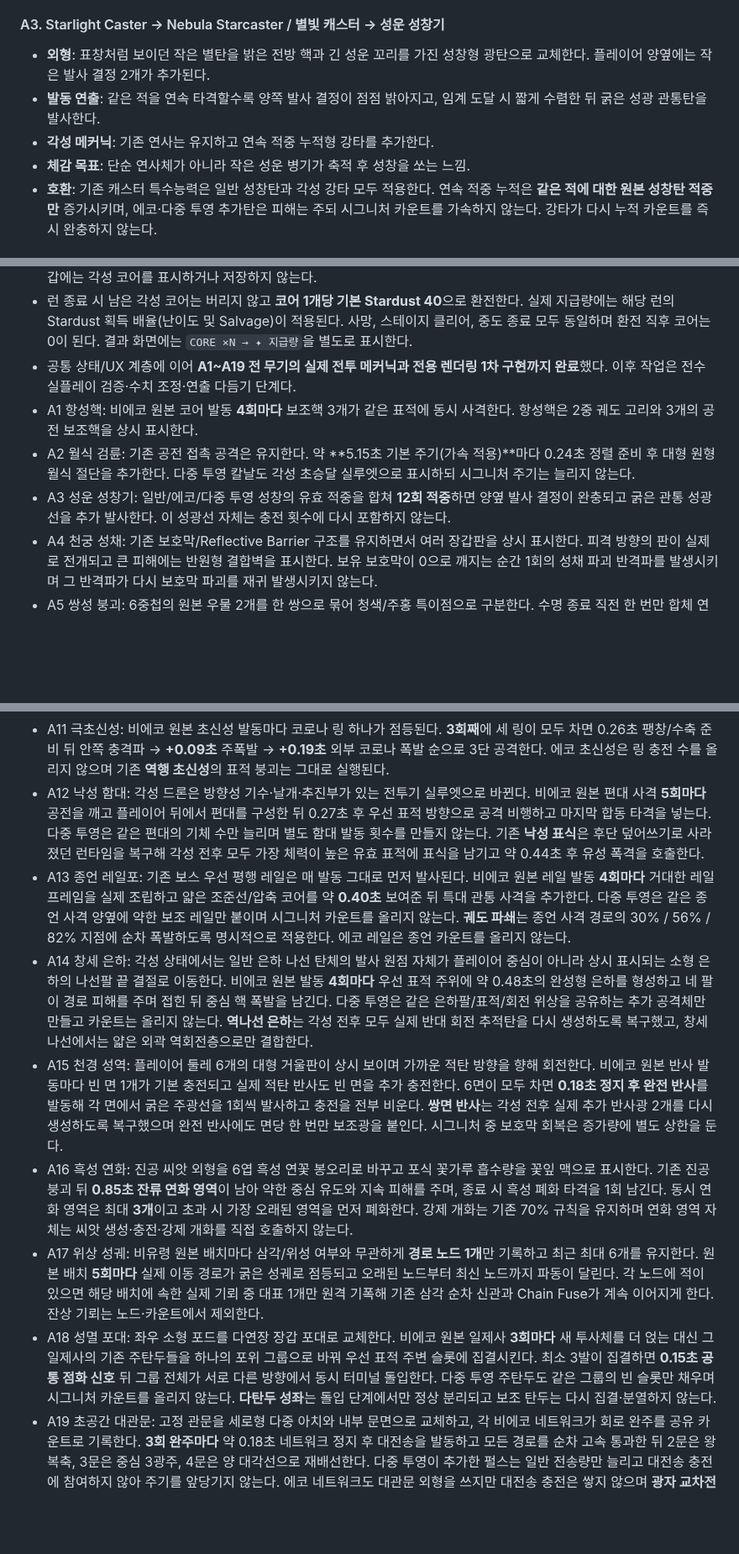
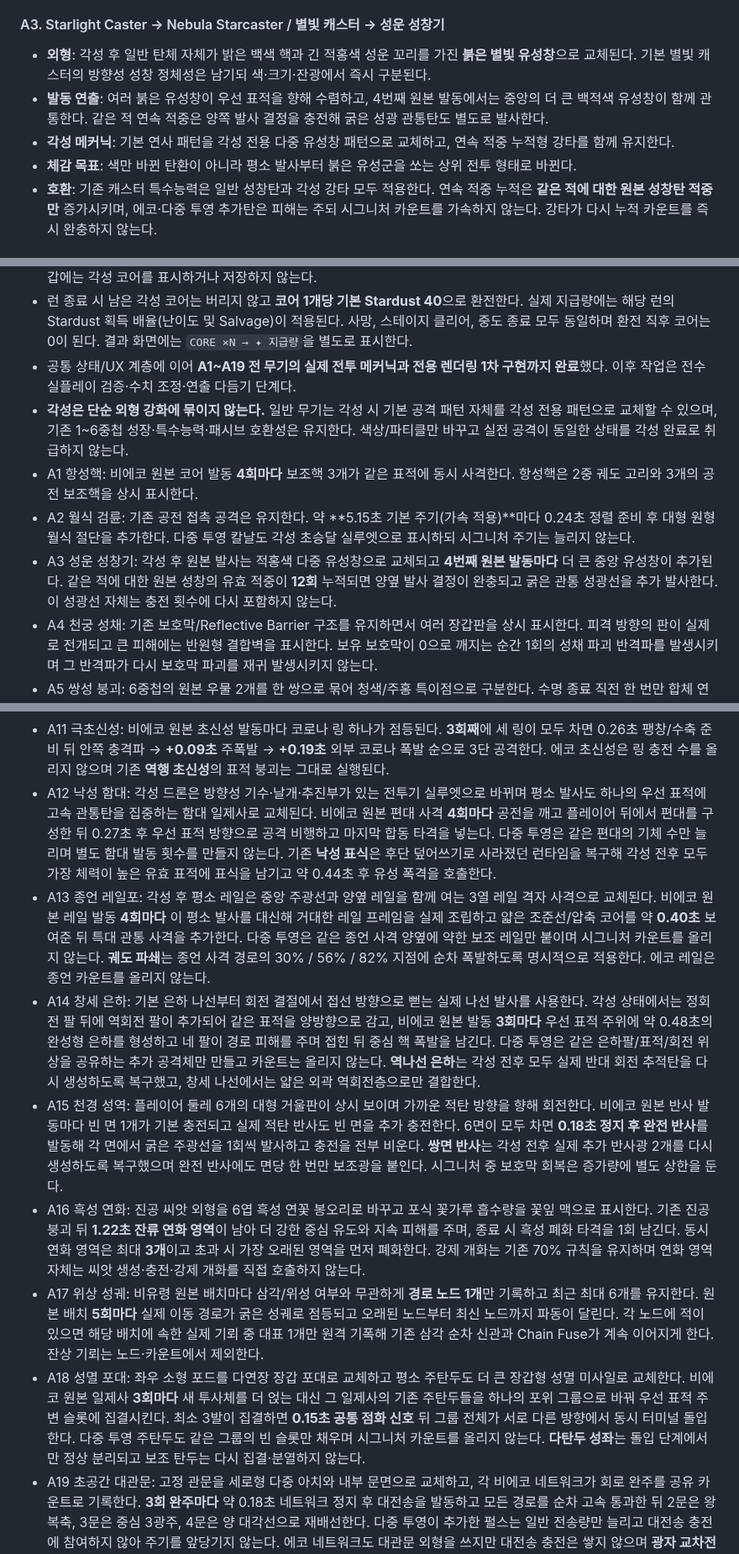
Before and after one commit to q93503128-a11y/Stackfall, a Markdown page: docs/GAME_DESIGN.md, 3 parts joined by grey strips. Shown at 84% size. Rendered like a GitHub page; blank space fills up the shorter version.

Commit message:
Canonicalize dramatic awakening and map identity changes

```diff
--- a/docs/GAME_DESIGN.md
+++ b/docs/GAME_DESIGN.md
@@ -282,10 +282,10 @@ min(30%, 2.5% + 중첩 곡선 × 1.8% + 연쇄 보너스)
 - **호환**: 기존 블레이드 특수능력은 일반 타격과 각성 절단파 모두 유지한다. 각성 절단파 자체가 추가 절단파를 연쇄 생성하지 않는다.
 
 #### A3. Starlight Caster → Nebula Starcaster / 별빛 캐스터 → 성운 성창기
-- **외형**: 표창처럼 보이던 작은 별탄을 밝은 전방 핵과 긴 성운 꼬리를 가진 성창형 광탄으로 교체한다. 플레이어 양옆에는 작은 발사 결정 2개가 추가된다.
-- **발동 연출**: 같은 적을 연속 타격할수록 양쪽 발사 결정이 점점 밝아지고, 임계 도달 시 짧게 수렴한 뒤 굵은 성광 관통탄을 발사한다.
-- **각성 메커닉**: 기존 연사는 유지하고 연속 적중 누적형 강타를 추가한다.
-- **체감 목표**: 단순 연사체가 아니라 작은 성운 병기가 축적 후 성창을 쏘는 느낌.
+- **외형**: 각성 후 일반 탄체 자체가 밝은 백색 핵과 긴 적홍색 성운 꼬리를 가진 **붉은 별빛 유성창**으로 교체된다. 기본 별빛 캐스터의 방향성 성창 정체성은 남기되 색·크기·잔광에서 즉시 구분된다.
+- **발동 연출**: 여러 붉은 유성창이 우선 표적을 향해 수렴하고, 4번째 원본 발동에서는 중앙의 더 큰 백적색 유성창이 함께 관통한다. 같은 적 연속 적중은 양쪽 발사 결정을 충전해 굵은 성광 관통탄도 별도로 발사한다.
+- **각성 메커닉**: 기본 연사 패턴을 각성 전용 다중 유성창 패턴으로 교체하고, 연속 적중 누적형 강타를 함께 유지한다.
+- **체감 목표**: 색만 바뀐 탄환이 아니라 평소 발사부터 붉은 유성군을 쏘는 상위 전투 형태로 바뀐다.
 - **호환**: 기존 캐스터 특수능력은 일반 성창탄과 각성 강타 모두 적용한다. 연속 적중 누적은 **같은 적에 대한 원본 성창탄 적중만** 증가시키며, 에코·다중 투영 추가탄은 피해는 주되 시그니처 카운트를 가속하지 않는다. 강타가 다시 누적 카운트를 즉시 완충하지 않는다.
 
 #### A4. Radiant Bulwark → Celestial Bastion / 성광 장벽 → 천궁 성채
@@ -436,9 +436,10 @@ min(30%, 2.5% + 중첩 곡선 × 1.8% + 연쇄 보너스)
 - **각성 코어는 영구 재화가 아닌 런 내부 임시 자원**이다. 획득처는 보스 전투로 확정한다. 무한모드 일반 보스·공허 보스·기함급 보스와 스테이지 중간보스는 1개, 초월체는 2개를 지급한다. 스테이지 최종보스는 처치와 동시에 런이 종료되므로 각성 코어를 지급하지 않는다. 쌍둥이형 보스는 보상 중복을 막아 한 조우당 한 번만 지급한다. 코어 성장/프로필의 영구 재화 지갑에는 각성 코어를 표시하거나 저장하지 않는다.
 - 런 종료 시 남은 각성 코어는 버리지 않고 **코어 1개당 기본 Stardust 40**으로 환전한다. 실제 지급량에는 해당 런의 Stardust 획득 배율(난이도 및 Salvage)이 적용된다. 사망, 스테이지 클리어, 중도 종료 모두 동일하며 환전 직후 코어는 0이 된다. 결과 화면에는 `CORE ×N → ✦ 지급량`을 별도로 표시한다.
 - 공통 상태/UX 계층에 이어 **A1~A19 전 무기의 실제 전투 메커닉과 전용 렌더링 1차 구현까지 완료**했다. 이후 작업은 전수 실플레이 검증·수치 조정·연출 다듬기 단계다.
+- **각성은 단순 외형 강화에 묶이지 않는다.** 일반 무기는 각성 시 기본 공격 패턴 자체를 각성 전용 패턴으로 교체할 수 있으며, 기존 1~6중첩 성장·특수능력·패시브 호환성은 유지한다. 색상/파티클만 바꾸고 실전 공격이 동일한 상태를 각성 완료로 취급하지 않는다.
 - A1 항성핵: 비에코 원본 코어 발동 **4회마다** 보조핵 3개가 같은 표적에 동시 사격한다. 항성핵은 2중 궤도 고리와 3개의 공전 보조핵을 상시 표시한다.
 - A2 월식 검륜: 기존 공전 접촉 공격은 유지한다. 약 **5.15초 기본 주기(가속 적용)**마다 0.24초 정렬 준비 후 대형 원형 월식 절단을 추가한다. 다중 투영 칼날도 각성 초승달 실루엣으로 표시하되 시그니처 주기는 늘리지 않는다.
-- A3 성운 성창기: 일반/에코/다중 투영 성창의 유효 적중을 합쳐 **12회 적중**하면 양옆 발사 결정이 완충되고 굵은 관통 성광선을 추가 발사한다. 이 성광선 자체는 충전 횟수에 다시 포함하지 않는다.
+- A3 성운 성창기: 각성 후 원본 발사는 적홍색 다중 유성창으로 교체되고 **4번째 원본 발동마다** 더 큰 중앙 유성창이 추가된다. 같은 적에 대한 원본 성창의 유효 적중이 **12회** 누적되면 양옆 발사 결정이 완충되고 굵은 관통 성광선을 추가 발사한다. 이 성광선 자체는 충전 횟수에 다시 포함하지 않는다.
 - A4 천궁 성채: 기존 보호막/Reflective Barrier 구조를 유지하면서 여러 장갑판을 상시 표시한다. 피격 방향의 판이 실제로 전개되고 큰 피해에는 반원형 결합벽을 표시한다. 보유 보호막이 0으로 깨지는 순간 1회의 성채 파괴 반격파를 발생시키며 그 반격파가 다시 보호막 파괴를 재귀 발생시키지 않는다.
 - A5 쌍성 붕괴: 6중첩의 원본 우물 2개를 한 쌍으로 묶어 청색/주홍 특이점으로 구분한다. 수명 종료 직전 한 번만 합체 연출과 최종 단일 붕괴를 추가한다. 기존 종말 붕괴는 각 우물에 그대로 남고, 다중 투영 우물은 별도 쌍성 합체 횟수를 만들지 않는다.
 - A6 종언 혜성창: 기존 혜성창 발사는 그대로 유지하고 비에코 원본 발동 **4회마다** 약 0.34초 동안 플레이어 전방에 특대창을 명확히 실체화/압축한 뒤 초고속 관통창을 추가 발사한다. 특대창은 사실상 전장을 끝까지 뚫는 높은 관통 수치를 사용하며, 혜성 편대·다중 투영은 이 주기를 추가로 올리지 않는다.
@@ -447,13 +448,13 @@ min(30%, 2.5% + 중첩 곡선 × 1.8% + 연쇄 보너스)
 - A9 영겁 시계: 각성 시계의 기본 1회전은 **7.2초 × hasteMult(), 최소 4.8초**다. 한 바퀴가 끝나면 일반 적 1.65초, 중간보스 1.05초, 일반/스테이지 보스 0.55초의 시간 봉쇄를 걸며 초월체는 면역이다. 범위 안 적 탄환은 약 **0.72초 동안 정상 속도의 5.5% 수준**으로 정지에 가깝게 감속한다. 동시에 모든 장비 재사용 대기시간을 **0.80 + 시간 고리 중첩×0.08초** 추가 전진시킨다. **시간 파쇄**는 이 봉쇄 상태를 그대로 읽는다.
 - A10 천뢰 회로: 이온 사슬에 맞고 살아 있는 적은 최대 7개의 발광 노드로 남으며 각 노드는 약 **2.65초** 유지된다. 서로 다른 활성 노드가 **5개 이상**이면 회로를 잠깐 정지시키고 약 **0.19초 후** 현재 가장 체력이 높은 핵심 노드에 천뢰를 낙하시켜 전체 노드를 동시 방전한 뒤 노드를 비운다. 천뢰 방전은 ion-burst라 새 노드를 만들지 않는다. 기존 **초전도 성좌망**의 약한 두 번째 사슬도 다시 실제 런타임에 연결되며 별도의 적 무리를 타격하고 각성 노드를 만들 수 있지만, 그 보조망 자체가 다시 보조망을 호출하지 않는다.
 - A11 극초신성: 비에코 원본 초신성 발동마다 코로나 링 하나가 점등된다. **3회째**에 세 링이 모두 차면 0.26초 팽창/수축 준비 뒤 안쪽 충격파 → **+0.09초** 주폭발 → **+0.19초** 외부 코로나 폭발 순으로 3단 공격한다. 에코 초신성은 링 충전 수를 올리지 않으며 기존 **역행 초신성**의 표적 붕괴는 그대로 실행된다.
-- A12 낙성 함대: 각성 드론은 방향성 기수·날개·추진부가 있는 전투기 실루엣으로 바뀐다. 비에코 원본 편대 사격 **5회마다** 공전을 깨고 플레이어 뒤에서 편대를 구성한 뒤 0.27초 후 우선 표적 방향으로 공격 비행하고 마지막 합동 타격을 넣는다. 다중 투영은 같은 편대의 기체 수만 늘리며 별도 함대 발동 횟수를 만들지 않는다. 기존 **낙성 표식**은 후단 덮어쓰기로 사라졌던 런타임을 복구해 각성 전후 모두 가장 체력이 높은 유효 표적에 표식을 남기고 약 0.44초 후 유성 폭격을 호출한다.
-- A13 종언 레일포: 기존 보스 우선 평행 레일은 매 발동 그대로 먼저 발사된다. 비에코 원본 레일 발동 **4회마다** 거대한 레일 프레임을 실제 조립하고 얇은 조준선/압축 코어를 약 **0.40초** 보여준 뒤 특대 관통 사격을 추가한다. 다중 투영은 같은 종언 사격 양옆에 약한 보조 레일만 붙이며 시그니처 카운트를 올리지 않는다. **궤도 파쇄**는 종언 사격 경로의 30% / 56% / 82% 지점에 순차 폭발하도록 명시적으로 적용한다. 에코 레일은 종언 카운트를 올리지 않는다.
-- A14 창세 은하: 각성 상태에서는 일반 은하 나선 탄체의 발사 원점 자체가 플레이어 중심이 아니라 상시 표시되는 소형 은하의 나선팔 끝 결절로 이동한다. 비에코 원본 발동 **4회마다** 우선 표적 주위에 약 0.48초의 완성형 은하를 형성하고 네 팔이 경로 피해를 주며 접힌 뒤 중심 핵 폭발을 남긴다. 다중 투영은 같은 은하팔/표적/회전 위상을 공유하는 추가 공격체만 만들고 카운트는 올리지 않는다. **역나선 은하**는 각성 전후 모두 실제 반대 회전 추적탄을 다시 생성하도록 복구했고, 창세 나선에서는 얇은 외곽 역회전층으로만 결합한다.
+- A12 낙성 함대: 각성 드론은 방향성 기수·날개·추진부가 있는 전투기 실루엣으로 바뀌며 평소 발사도 하나의 우선 표적에 고속 관통탄을 집중하는 함대 일제사로 교체된다. 비에코 원본 편대 사격 **4회마다** 공전을 깨고 플레이어 뒤에서 편대를 구성한 뒤 0.27초 후 우선 표적 방향으로 공격 비행하고 마지막 합동 타격을 넣는다. 다중 투영은 같은 편대의 기체 수만 늘리며 별도 함대 발동 횟수를 만들지 않는다. 기존 **낙성 표식**은 후단 덮어쓰기로 사라졌던 런타임을 복구해 각성 전후 모두 가장 체력이 높은 유효 표적에 표식을 남기고 약 0.44초 후 유성 폭격을 호출한다.
+- A13 종언 레일포: 각성 후 평소 레일은 중앙 주광선과 양옆 레일을 함께 여는 3열 레일 격자 사격으로 교체된다. 비에코 원본 레일 발동 **4회마다** 이 평소 발사를 대신해 거대한 레일 프레임을 실제 조립하고 얇은 조준선/압축 코어를 약 **0.40초** 보여준 뒤 특대 관통 사격을 추가한다. 다중 투영은 같은 종언 사격 양옆에 약한 보조 레일만 붙이며 시그니처 카운트를 올리지 않는다. **궤도 파쇄**는 종언 사격 경로의 30% / 56% / 82% 지점에 순차 폭발하도록 명시적으로 적용한다. 에코 레일은 종언 카운트를 올리지 않는다.
+- A14 창세 은하: 기본 은하 나선부터 회전 결절에서 접선 방향으로 뻗는 실제 나선 발사를 사용한다. 각성 상태에서는 정회전 팔 뒤에 역회전 팔이 추가되어 같은 표적을 양방향으로 감고, 비에코 원본 발동 **3회마다** 우선 표적 주위에 약 0.48초의 완성형 은하를 형성하고 네 팔이 경로 피해를 주며 접힌 뒤 중심 핵 폭발을 남긴다. 다중 투영은 같은 은하팔/표적/회전 위상을 공유하는 추가 공격체만 만들고 카운트는 올리지 않는다. **역나선 은하**는 각성 전후 모두 실제 반대 회전 추적탄을 다시 생성하도록 복구했고, 창세 나선에서는 얇은 외곽 역회전층으로만 결합한다.
 - A15 천경 성역: 플레이어 둘레 6개의 대형 거울판이 상시 보이며 가까운 적탄 방향을 향해 회전한다. 비에코 원본 반사 발동마다 빈 면 1개가 기본 충전되고 실제 적탄 반사도 빈 면을 추가 충전한다. 6면이 모두 차면 **0.18초 정지 후 완전 반사**를 발동해 각 면에서 굵은 주광선을 1회씩 발사하고 충전을 전부 비운다. **쌍면 반사**는 각성 전후 실제 추가 반사광 2개를 다시 생성하도록 복구했으며 완전 반사에도 면당 한 번만 보조광을 붙인다. 시그니처 중 보호막 회복은 증가량에 별도 상한을 둔다.
-- A16 흑성 연화: 진공 씨앗 외형을 6엽 흑성 연꽃 봉오리로 바꾸고 포식 꽃가루 흡수량을 꽃잎 맥으로 표시한다. 기존 진공 붕괴 뒤 **0.85초 잔류 연화 영역**이 남아 약한 중심 유도와 지속 피해를 주며, 종료 시 흑성 폐화 타격을 1회 남긴다. 동시 연화 영역은 최대 **3개**이고 초과 시 가장 오래된 영역을 먼저 폐화한다. 강제 개화는 기존 70% 규칙을 유지하며 연화 영역 자체는 씨앗 생성·충전·강제 개화를 직접 호출하지 않는다.
+- A16 흑성 연화: 진공 씨앗 외형을 6엽 흑성 연꽃 봉오리로 바꾸고 포식 꽃가루 흡수량을 꽃잎 맥으로 표시한다. 기존 진공 붕괴 뒤 **1.22초 잔류 연화 영역**이 남아 더 강한 중심 유도와 지속 피해를 주며, 종료 시 흑성 폐화 타격을 1회 남긴다. 동시 연화 영역은 최대 **3개**이고 초과 시 가장 오래된 영역을 먼저 폐화한다. 강제 개화는 기존 70% 규칙을 유지하며 연화 영역 자체는 씨앗 생성·충전·강제 개화를 직접 호출하지 않는다.
 - A17 위상 성궤: 비유령 원본 배치마다 삼각/위성 여부와 무관하게 **경로 노드 1개**만 기록하고 최근 최대 6개를 유지한다. 원본 배치 **5회마다** 실제 이동 경로가 굵은 성궤로 점등되고 오래된 노드부터 최신 노드까지 파동이 달린다. 각 노드에 적이 있으면 해당 배치에 속한 실제 기뢰 중 대표 1개만 원격 기폭해 기존 삼각 순차 신관과 Chain Fuse가 계속 이어지게 한다. 잔상 기뢰는 노드·카운트에서 제외한다.
-- A18 성멸 포대: 좌우 소형 포드를 다연장 장갑 포대로 교체한다. 비에코 원본 일제사 **3회마다** 새 투사체를 더 얹는 대신 그 일제사의 기존 주탄두들을 하나의 포위 그룹으로 바꿔 우선 표적 주변 슬롯에 집결시킨다. 최소 3발이 집결하면 **0.15초 공통 점화 신호** 뒤 그룹 전체가 서로 다른 방향에서 동시 터미널 돌입한다. 다중 투영 주탄두도 같은 그룹의 빈 슬롯만 채우며 시그니처 카운트를 올리지 않는다. **다탄두 성좌**는 돌입 단계에서만 정상 분리되고 보조 탄두는 다시 집결·분열하지 않는다.
+- A18 성멸 포대: 좌우 소형 포드를 다연장 장갑 포대로 교체하고 평소 주탄두도 더 큰 장갑형 성멸 미사일로 교체한다. 비에코 원본 일제사 **3회마다** 새 투사체를 더 얹는 대신 그 일제사의 기존 주탄두들을 하나의 포위 그룹으로 바꿔 우선 표적 주변 슬롯에 집결시킨다. 최소 3발이 집결하면 **0.15초 공통 점화 신호** 뒤 그룹 전체가 서로 다른 방향에서 동시 터미널 돌입한다. 다중 투영 주탄두도 같은 그룹의 빈 슬롯만 채우며 시그니처 카운트를 올리지 않는다. **다탄두 성좌**는 돌입 단계에서만 정상 분리되고 보조 탄두는 다시 집결·분열하지 않는다.
 - A19 초공간 대관문: 고정 관문을 세로형 다중 아치와 내부 문면으로 교체하고, 각 비에코 네트워크가 회로 완주를 공유 카운트로 기록한다. **3회 완주마다** 약 0.18초 네트워크 정지 후 대전송을 발동하고 모든 경로를 순차 고속 통과한 뒤 2문은 왕복축, 3문은 중심 3광주, 4문은 양 대각선으로 재배선한다. 다중 투영이 추가한 펄스는 일반 전송량만 늘리고 대전송 충전에 참여하지 않아 주기를 앞당기지 않는다. 에코 네트워크도 대관문 외형을 쓰지만 대전송 충전은 쌓지 않으며 **광자 교차전송**은 기존 1회 복제 규칙을 그대로 유지한다.
 
 ### 전투 편의 기능
```
Also changed, not shown: other parts of docs/GAME_DESIGN.md (+6 -6 lines).
